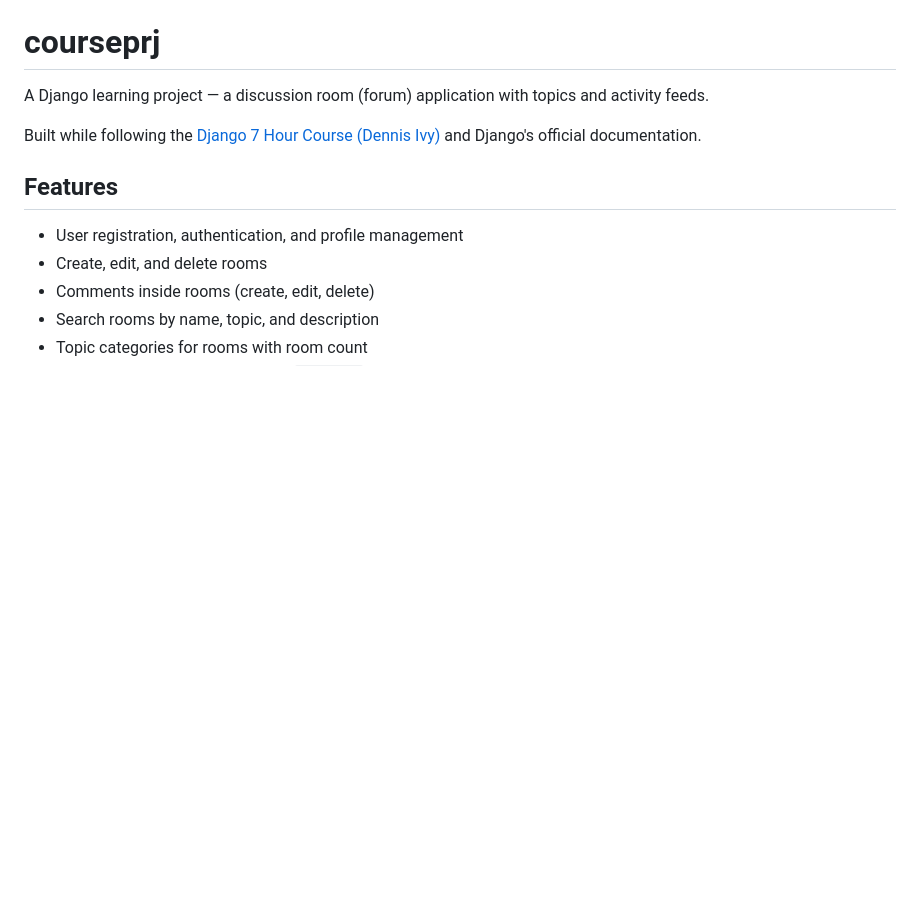
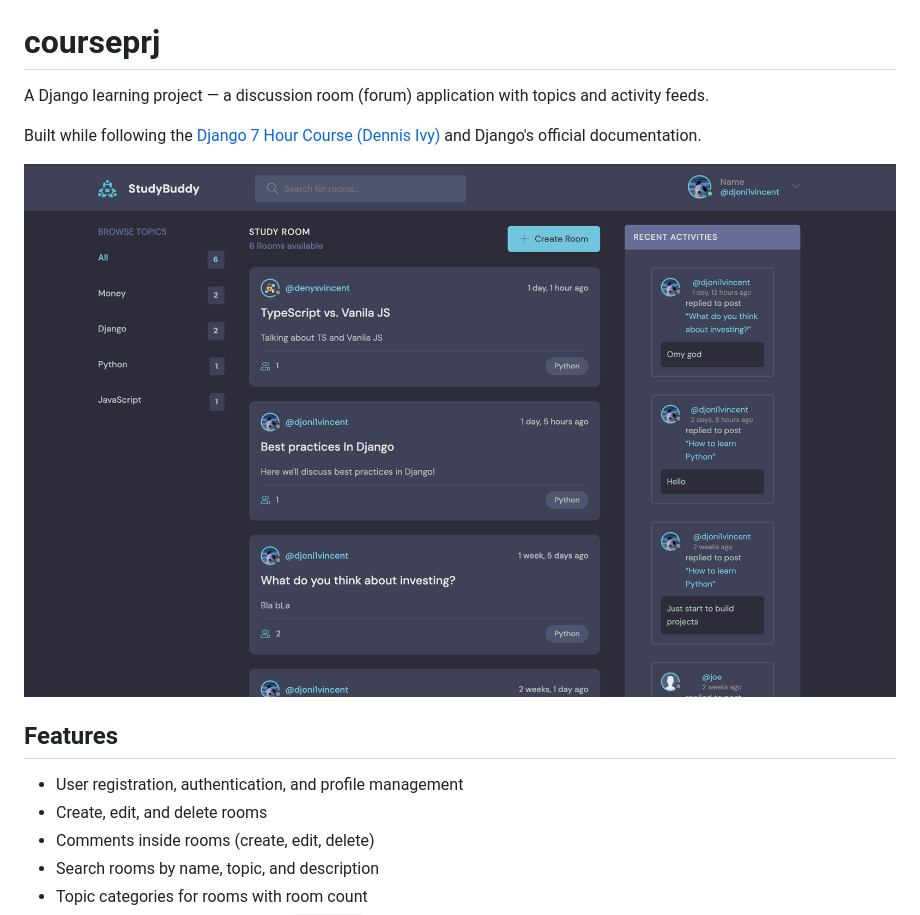
Before and after one commit to djoni1vincent/django-studybuddy, a Markdown page: courseprj/README.md, the part around the change. Rendered like a GitHub page; pictures changed too: courseprj/SCR-20260616-tmct.png (added); blank space fills up the shorter version.

```diff
--- a/courseprj/README.md
+++ b/courseprj/README.md
@@ -3,6 +3,8 @@
 A Django learning project — a discussion room (forum) application with topics and activity feeds.
 
 Built while following the [Django 7 Hour Course (Dennis Ivy)](https://www.youtube.com/watch?v=PtQiiknWUcI) and Django's official documentation.
+
+![alt text](SCR-20260616-tmct.png)
 
 ## Features
 
```
Also changed, not shown: courseprj/image-1.png (added), courseprj/image.png (added), 10 other files.
